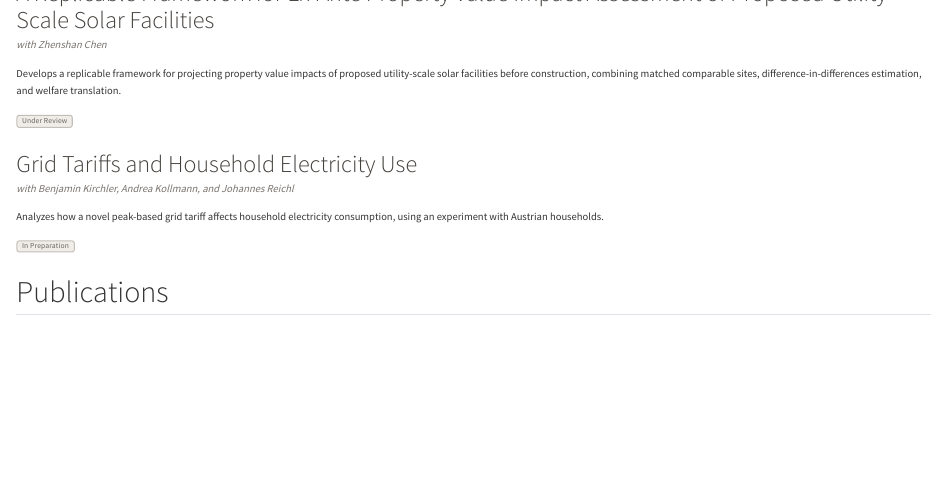
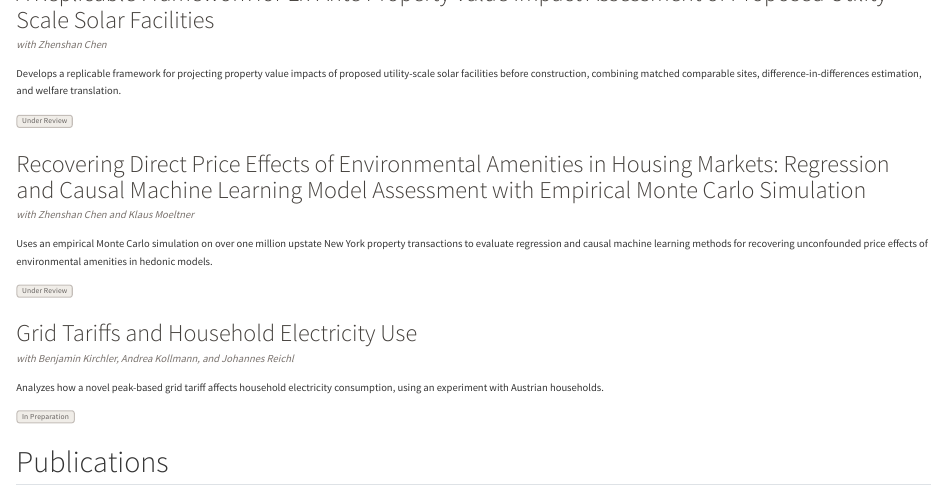
Before and after one commit to MatthewMair42/MatthewMair42.github.io, a Quarto document (research.qmd): the page in a window 1100 px wide, from 650 px down. Rendered offline with R 4.5, knitr and Pandoc in place of Quarto, with nearby package versions.

Commit message:
Add hedonic housing ML working paper to research page

```diff
--- a/research.qmd
+++ b/research.qmd
@@ -67,6 +67,19 @@ Develops a replicable framework for projecting property value impacts of propose
 :::
 
 ::: {.paper}
+### Recovering Direct Price Effects of Environmental Amenities in Housing Markets: Regression and Causal Machine Learning Model Assessment with Empirical Monte Carlo Simulation
+::: {.coauthors}
+with Zhenshan Chen and Klaus Moeltner
+:::
+
+Uses an empirical Monte Carlo simulation on over one million upstate New York property transactions to evaluate regression and causal machine learning methods for recovering unconfounded price effects of environmental amenities in hedonic models.
+
+::: {.links}
+[Under Review]{.badge .badge-wp}
+:::
+:::
+
+::: {.paper}
 ### Grid Tariffs and Household Electricity Use
 ::: {.coauthors}
 with Benjamin Kirchler, Andrea Kollmann, and Johannes Reichl
```
Also changed, not shown: docs/search.json, 1 other file.
